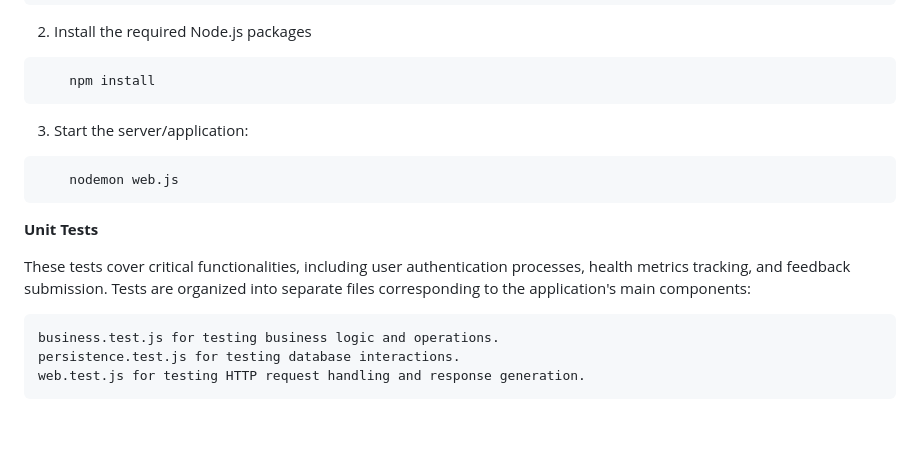
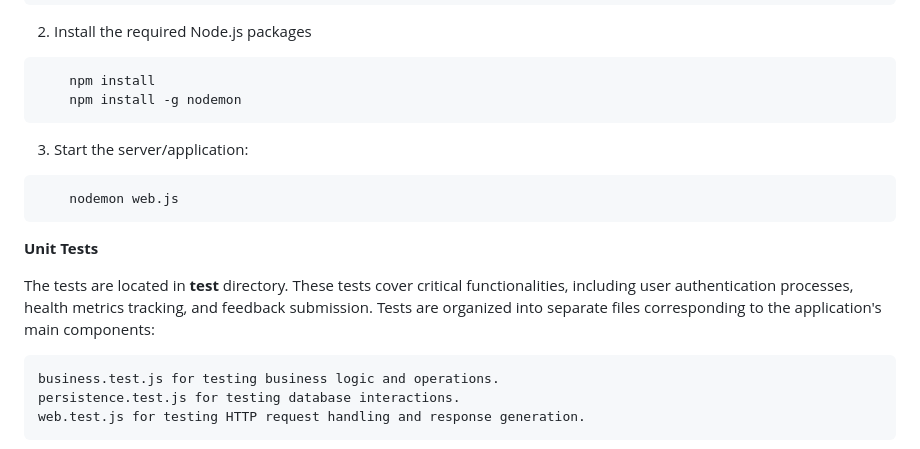
Before and after one commit to Maha784/Project-6, a Markdown page: README.md, the part around the change. GitHub-like rendering; blank space fills up the shorter version.

````diff
--- a/README.md
+++ b/README.md
@@ -62,6 +62,7 @@ The Health Tracker Web App is a comprehensive solution designed to assist users
 2. Install the required Node.js packages
 ```
     npm install
+    npm install -g nodemon
 ```
 3. Start the server/application:
 
@@ -70,7 +71,7 @@ The Health Tracker Web App is a comprehensive solution designed to assist users
 ```
 **Unit Tests**
 
-These tests cover critical functionalities, including user authentication processes, health metrics tracking, and feedback submission.
+The tests are located in __test__ directory. These tests cover critical functionalities, including user authentication processes, health metrics tracking, and feedback submission.
 Tests are organized into separate files corresponding to the application's main components:
 
     business.test.js for testing business logic and operations.
````
